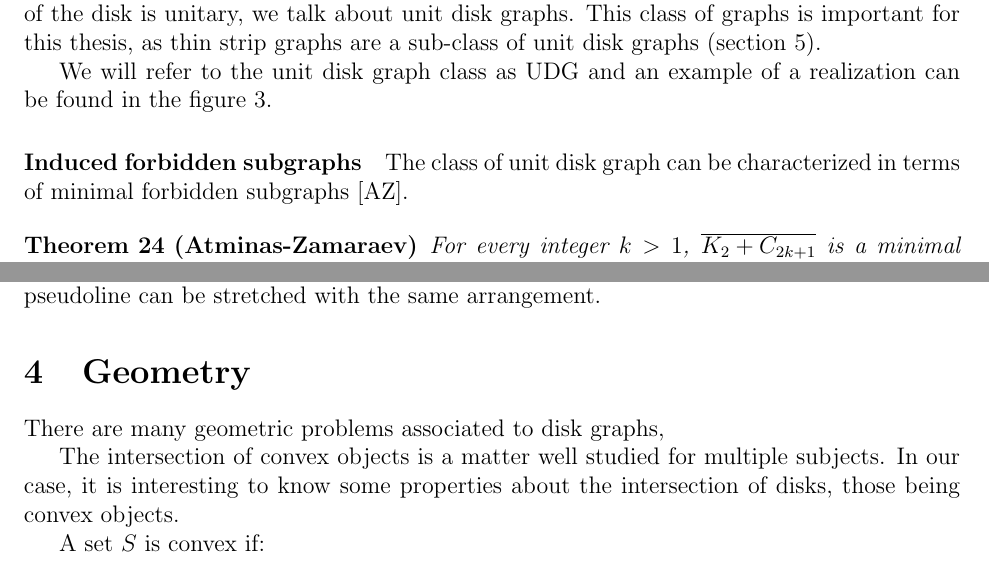
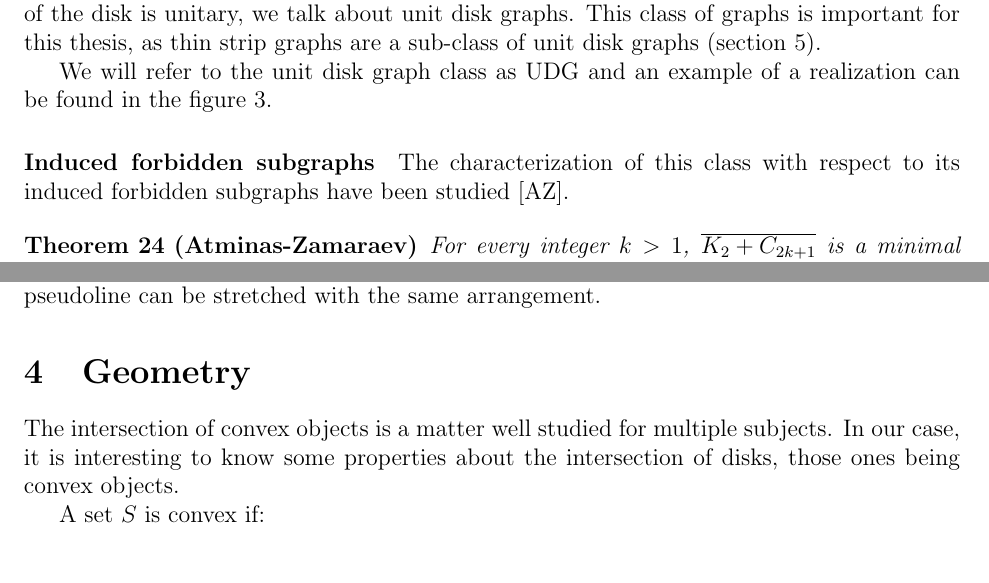
Before and after one commit to Abde5/memo1819-final, a LaTeX thesis (thesis/main.tex, which reads thesis/chap1.tex, thesis/chap3.tex): two parts of pages 5 and 9 of 14, joined at a grey line, cut so that both start at the same text. Compiled offline with pdfLaTeX.

Commit message:
[rapport] correction of final draft

```diff
--- a/thesis/chap1.tex
+++ b/thesis/chap1.tex
@@ -253,8 +253,8 @@ unit disk graphs (section \ref{sec:thin}).
 We will refer to the unit disk graph class as UDG and an example of a realization
 can be found in the figure \ref{fig:udg}.
 
-\paragraph{Induced forbidden subgraphs} The class of unit disk graph can be
-characterized in terms of minimal forbidden subgraphs \cite{atminasForbiddenInducedSubgraphs2016}.
+\paragraph{Induced forbidden subgraphs} The characterization of this class with respect to
+its induced forbidden subgraphs have been studied \cite{atminasForbiddenInducedSubgraphs2016}.
 
 \begin{theorem}[Atminas-Zamaraev]
   For every integer $k > 1$, $\overline{K_2 + C_{2k+1}}$ is a minimal induced subgraph.
--- a/thesis/chap3.tex
+++ b/thesis/chap3.tex
@@ -7,14 +7,12 @@
 \section{Geometry}
 \label{sec:geom}
 
-There are many geometric problems associated to disk graphs,
-
 The intersection of convex objects is a matter well studied for multiple
 subjects. In our case, it is interesting to know some properties about
-the intersection of disks, those being convex objects.
+the intersection of disks, those ones being convex objects.
 
 A set $S$ is convex if:
-$$\forall p,q \in S\  \forall \lambda \in [0,1]: (1-\lambda)p + \lambda q \in S$$.
+$$\forall p,q \in S\  \forall \lambda \in [0,1]: (1-\lambda)p + \lambda q \in S$$
 
 \subsection{Stabbing}
 A \textit{stabbing} is a point that traverses a set of intersecting objects. A lot of
```
Also changed, not shown: thesis/chap0.tex (+2 -2 lines), thesis/chap2.tex (+2 -1 lines), thesis/main.pdf.
